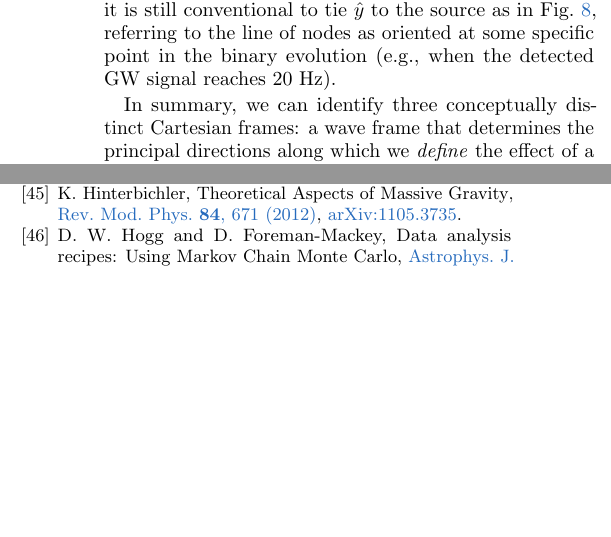
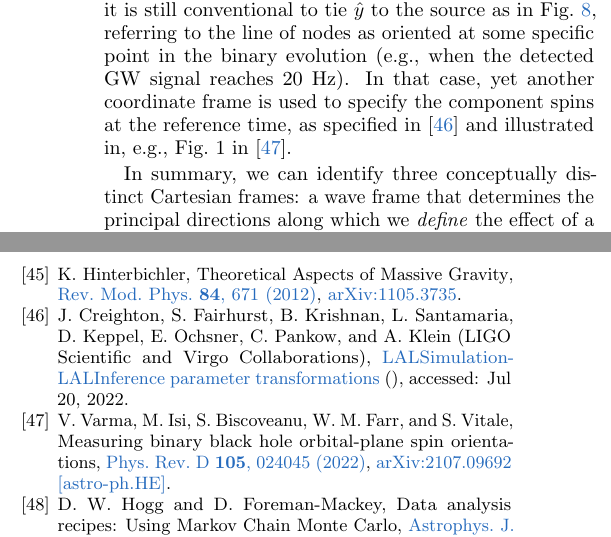
Before and after one commit to maxisi/gwpols, a LaTeX paper (polpars.tex, which reads refs.bib): two parts of the columns of pages 13 and 22 of 22, joined at a grey line, cut so that both start at the same text, the shorter picture padded with empty space. Compiled offline with pdfLaTeX.

Commit message:
extra frame ref

```diff
--- a/polpars.tex
+++ b/polpars.tex
@@ -934,6 +934,7 @@ Although this equivocation vastly simplifies analyses, it is helpful to keep in
 If the component spins are not (anti)aligned with the orbital angular momentum, the spins and the orbital plane will both precess.
 As a consequence, the system will not be reflection symmetric and the GW signal will not be elliptically polarized overall (see Sec.~\ref{sec:harmonics}).
 Nonetheless, it is still conventional to tie $\hat{y}$ to the source as in Fig.~\ref{fig:diagram_sourceframe}, referring to the line of nodes as oriented at some specific point in the binary evolution (e.g., when the detected GW signal reaches 20 Hz).
+In that case, yet another coordinate frame is used to specify the component spins at the reference time, as specified in \cite{LALSuite:spins} and illustrated in, e.g., Fig.~1 in \cite{Varma:2021csh}.
 
 In summary, we can identify three conceptually distinct Cartesian frames: a wave frame that determines the principal directions along which we \emph{define} the effect of a plus vs cross wave; for an elliptical wave, an intrinsic polarization frame, encoding the principal directions of the polarization ellipse; and a source frame, aligned with the symmetries of the source, or otherwise anchored to some defining feature of it; all of these can be specified in some astronomical frame, like ecliptic celestial coordinates.
 For nonprecessing binaries, which are highly symmetric, we can define the source frame to make it always align with the polarization frame.
--- a/refs.bib
+++ b/refs.bib
@@ -1129,6 +1129,7 @@ year = {1946}
     collaboration  = "LIGO Scientific and Virgo Collaborations",
     title = "Header \texttt{LALSimulation.h} (coordinate systems)",
     url = {https://lscsoft.docs.ligo.org/lalsuite/lalsimulation/group___l_a_l_simulation__h.html},
+    note = {Accessed: Jul 20, 2022}
 }
 
 @misc{LALSuite:source,
@@ -1136,6 +1137,15 @@ year = {1946}
     collaboration  = "LIGO Scientific and Virgo Collaborations",
     title = "Inspiral Simulation Packages (coordinate systems)",
     url = {https://lscsoft.docs.ligo.org/lalsuite/lalsimulation/group__lalsimulation__inspiral.html},
+    note = {Accessed: Jul 20, 2022}
+}
+
+@misc{LALSuite:spins,
+    author = {Creighton, J and Fairhurst, S and Krishnan, B and Santamaria, L and Keppel, D and Ochsner, E and Pankow, C and Klein, A},
+    collaboration  = "LIGO Scientific and Virgo Collaborations",
+    title = "{LALSimulation-LALInference parameter transformations}",
+    url = {https://lscsoft.docs.ligo.org/lalsuite/lalsimulation/group__lalsimulation__inference.html#ga1517b28ff879d5d1c7ba8468385e4054},
+    note = {Accessed: Jul 20, 2022}
 }
 
 @article{Chatziioannou:2021mij,
@@ -1472,0 +1488 @@ year = {1946}
+    archivePrefix = "arXiv",
@@ -1472,0 +1492,5 @@ year = {1946}
+    volume = "105",
+    number = "2",
+    pages = "024045",
+    year = "2022"
+}
```
Also changed, not shown: refs.bib (8 more changed lines).
